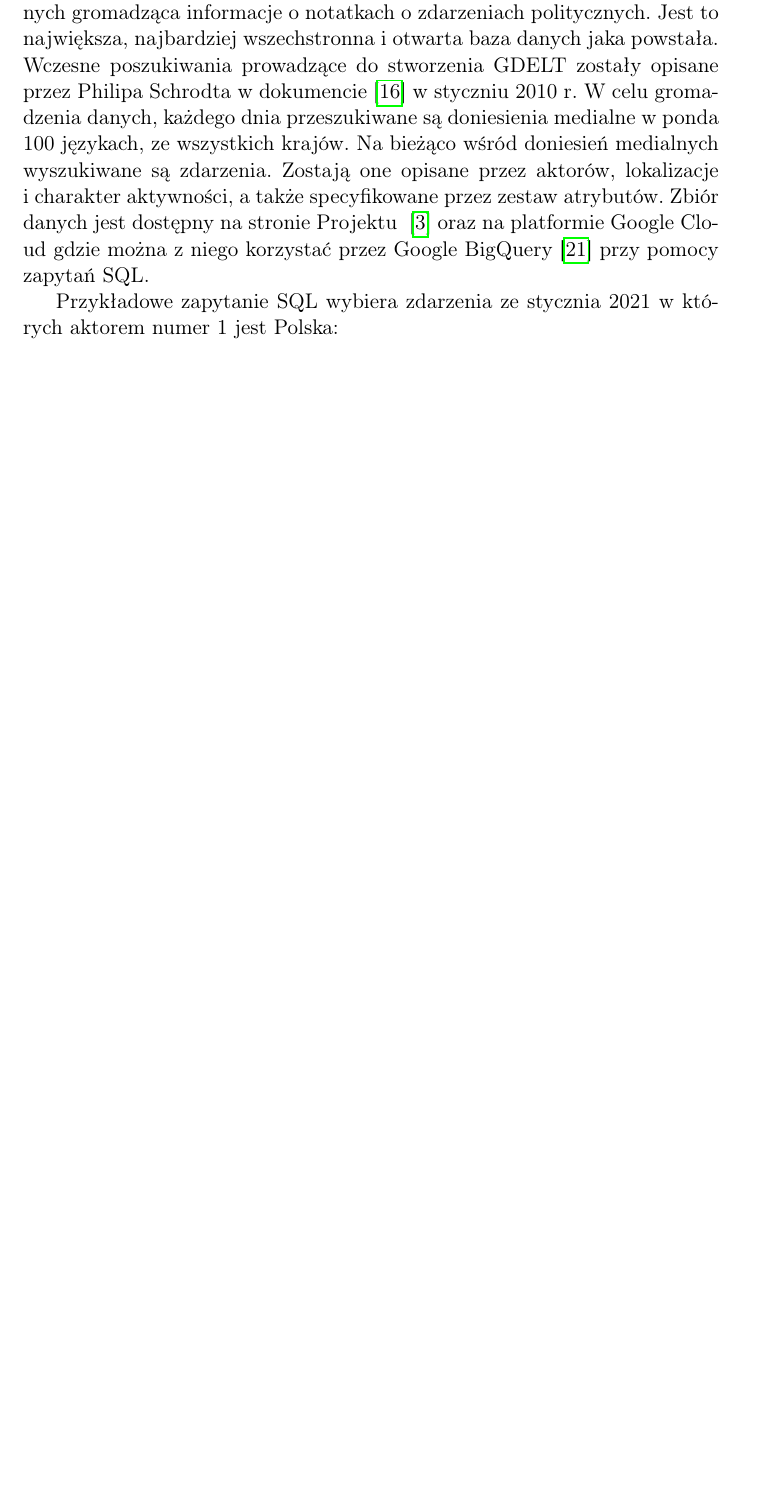
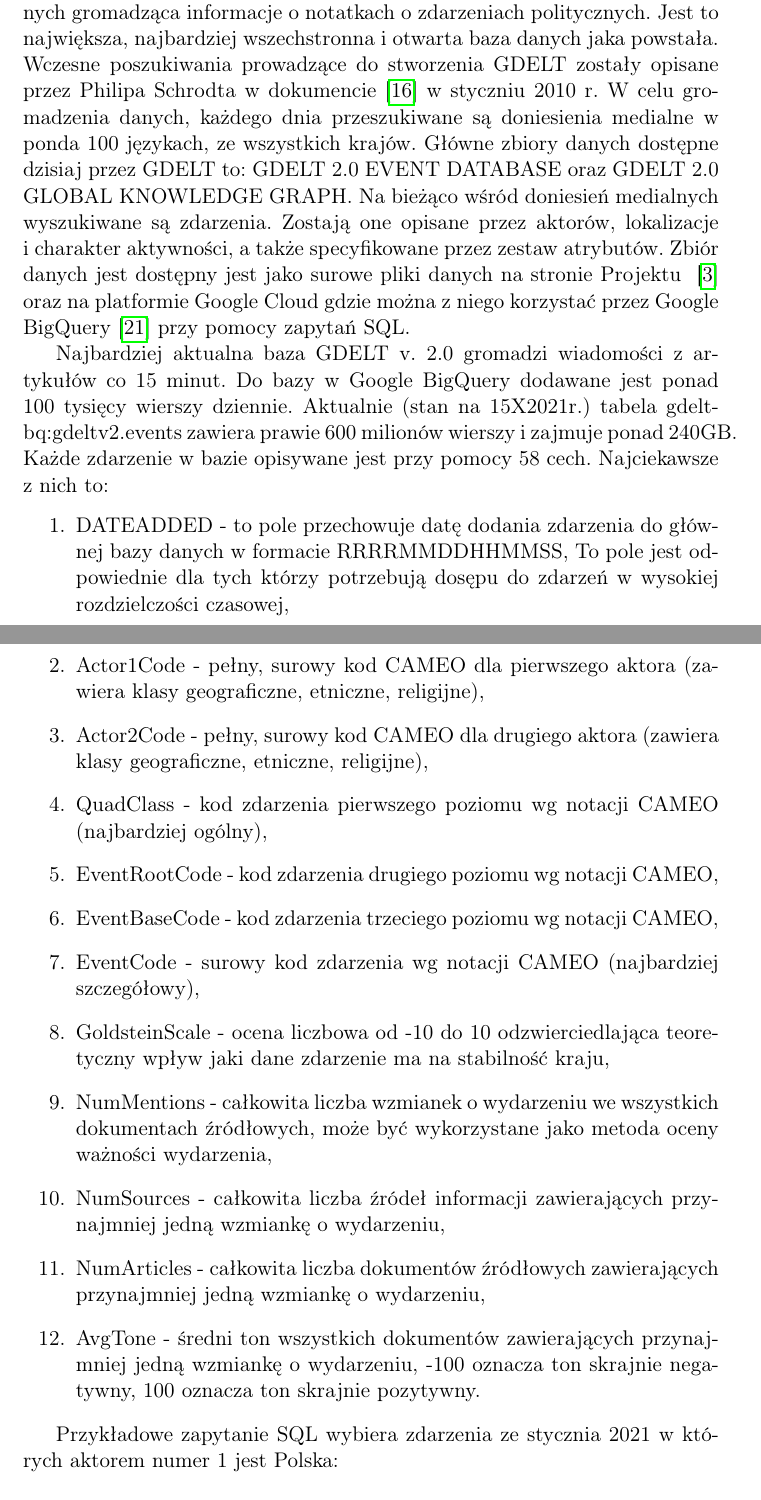
Before and after one commit to mijapa/Praca_dyplomowa, a LaTeX document (src/main.tex): part of page 9 of 158 before the commit and two parts of pages 9 and 10 of 159 after it, the two joined at a grey line, cut so that both start at the same text, the shorter picture padded with empty space. Compiled offline with pdfLaTeX.

Commit message:
Add more description of GDELT

```diff
--- a/src/main.tex
+++ b/src/main.tex
@@ -142,9 +142,37 @@ singlelinecheck=off
     Jest to największa, najbardziej wszechstronna i~otwarta baza danych jaka powstała.
     Wczesne poszukiwania prowadzące do stworzenia GDELT zostały opisane przez Philipa Schrodta w~dokumencie~\cite{Schrodt2010} w~styczniu 2010 r.
     W celu gromadzenia danych, każdego dnia przeszukiwane są doniesienia medialne w ponda 100 językach, ze wszystkich krajów.
+    Główne zbiory danych dostępne dzisiaj przez GDELT to:
+    GDELT 2.0 EVENT DATABASE oraz
+    GDELT 2.0 GLOBAL KNOWLEDGE GRAPH.
     Na bieżąco wśród doniesień medialnych wyszukiwane są zdarzenia.
     Zostają one opisane przez aktorów, lokalizacje i~charakter aktywności, a także specyfikowane przez zestaw atrybutów.
-    Zbiór danych jest dostępny na stronie Projektu ~\cite{gdelt} oraz na platformie Google Cloud gdzie można z~niego korzystać przez Google BigQuery~\cite{BigQuery2014} przy pomocy zapytań SQL.
+    Zbiór danych jest dostępny jest jako surowe pliki danych na stronie Projektu ~\cite{gdelt}
+    oraz na platformie Google Cloud gdzie można z~niego korzystać przez Google BigQuery~\cite{BigQuery2014} przy pomocy zapytań SQL.
+
+    Najbardziej aktualna baza GDELT v. 2.0 gromadzi wiadomości z artykułów co 15 minut.
+    Do bazy w Google BigQuery dodawane jest ponad 100 tysięcy wierszy dziennie.
+    Aktualnie (stan na 15X2021r.) tabela gdelt-bq:gdeltv2.events zawiera prawie 600 milionów wierszy
+    i zajmuje ponad 240GB.
+    Każde zdarzenie w bazie opisywane jest przy pomocy 58 cech.
+    Najciekawsze z nich to:
+    \begin{enumerate}
+        \item DATEADDED - to pole przechowuje datę dodania zdarzenia do głównej bazy danych w formacie  RRRRMMDDHHMMSS,
+            To pole jest odpowiednie dla tych którzy potrzebują dosępu do zdarzeń w wysokiej rozdzielczości czasowej,
+        \item Actor1Code - pełny, surowy kod CAMEO dla pierwszego aktora (zawiera klasy geograficzne, etniczne, religijne),
+        \item Actor2Code - pełny, surowy kod CAMEO dla drugiego aktora (zawiera klasy geograficzne, etniczne, religijne),
+        \item QuadClass - kod zdarzenia pierwszego poziomu wg notacji CAMEO (najbardziej ogólny),
+        \item EventRootCode - kod zdarzenia drugiego poziomu wg notacji CAMEO,
+        \item EventBaseCode - kod zdarzenia trzeciego poziomu wg notacji CAMEO,
+        \item EventCode - surowy kod zdarzenia wg notacji CAMEO (najbardziej szczegółowy),
+        \item GoldsteinScale - ocena liczbowa od -10 do 10 odzwierciedlająca teoretyczny wpływ jaki dane zdarzenie ma na stabilność kraju,
+        \item NumMentions - całkowita liczba wzmianek o wydarzeniu we wszystkich dokumentach źródłowych,
+            może być wykorzystane jako metoda oceny ważności wydarzenia,
+        \item NumSources - całkowita liczba źródeł informacji zawierających przynajmniej jedną wzmiankę o wydarzeniu,
+        \item NumArticles - całkowita liczba dokumentów źródłowych zawierających przynajmniej jedną wzmiankę o wydarzeniu,
+        \item AvgTone - średni ton wszystkich dokumentów zawierających przynajmniej jedną wzmiankę o wydarzeniu,
+            -100 oznacza ton skrajnie negatywny, 100 oznacza ton skrajnie pozytywny.
+    \end{enumerate}
 
     Przykładowe zapytanie SQL wybiera zdarzenia ze stycznia 2021 w których aktorem numer 1 jest Polska:
 
```
Also changed, not shown: src/main.tex (2 more changed lines).
